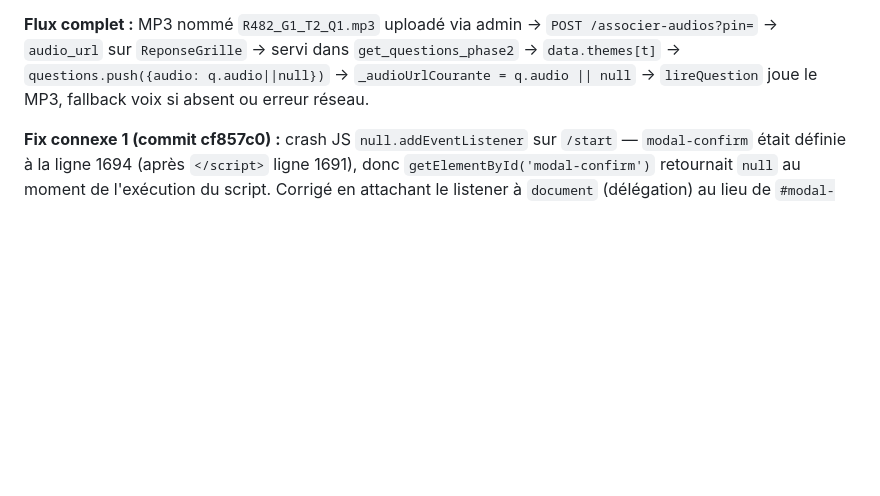
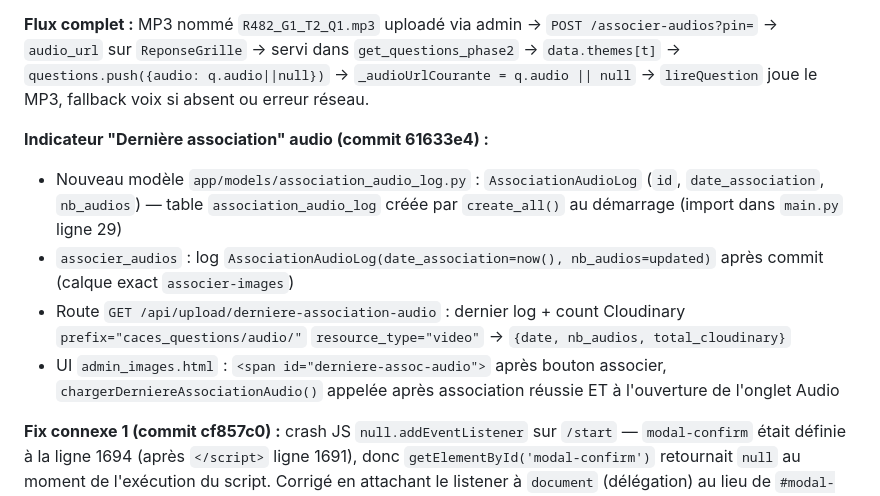
Before and after one commit to pchiron-pepci/caces-app, a Markdown page: CLAUDE.md, the part around the change. Rendered like a GitHub page; blank space fills up the shorter version.

Commit message:
MAJ CLAUDE.md : indicateur derniere association audio (commit 61633e4)

```diff
--- a/CLAUDE.md
+++ b/CLAUDE.md
@@ -1252,6 +1252,12 @@ Détails : id conteneur QR = qr-box (alignement fait, pas qr-container). data-a-
 
 **Flux complet :** MP3 nommé `R482_G1_T2_Q1.mp3` uploadé via admin → `POST /associer-audios?pin=` → `audio_url` sur `ReponseGrille` → servi dans `get_questions_phase2` → `data.themes[t]` → `questions.push({audio: q.audio||null})` → `_audioUrlCourante = q.audio || null` → `lireQuestion` joue le MP3, fallback voix si absent ou erreur réseau.
 
+**Indicateur "Dernière association" audio (commit 61633e4) :**
+- Nouveau modèle `app/models/association_audio_log.py` : `AssociationAudioLog` (`id`, `date_association`, `nb_audios`) — table `association_audio_log` créée par `create_all()` au démarrage (import dans `main.py` ligne 29)
+- `associer_audios` : log `AssociationAudioLog(date_association=now(), nb_audios=updated)` après commit (calque exact `associer-images`)
+- Route `GET /api/upload/derniere-association-audio` : dernier log + count Cloudinary `prefix="caces_questions/audio/"` `resource_type="video"` → `{date, nb_audios, total_cloudinary}`
+- UI `admin_images.html` : `<span id="derniere-assoc-audio">` après bouton associer, `chargerDerniereAssociationAudio()` appelée après association réussie ET à l'ouverture de l'onglet Audio
+
 **Fix connexe 1 (commit cf857c0) :** crash JS `null.addEventListener` sur `/start` — `modal-confirm` était définie à la ligne 1694 (après `</script>` ligne 1691), donc `getElementById('modal-confirm')` retournait `null` au moment de l'exécution du script. Corrigé en attachant le listener à `document` (délégation) au lieu de `#modal-confirm` — `document` existe toujours, `closest('[data-action="fermer-confirm"]')` filtre correctement. Ce crash bloquait l'exécution complète du script, y compris les fonctions audio.
 
 **UI admin dans `templates/admin_images.html` :**
```
